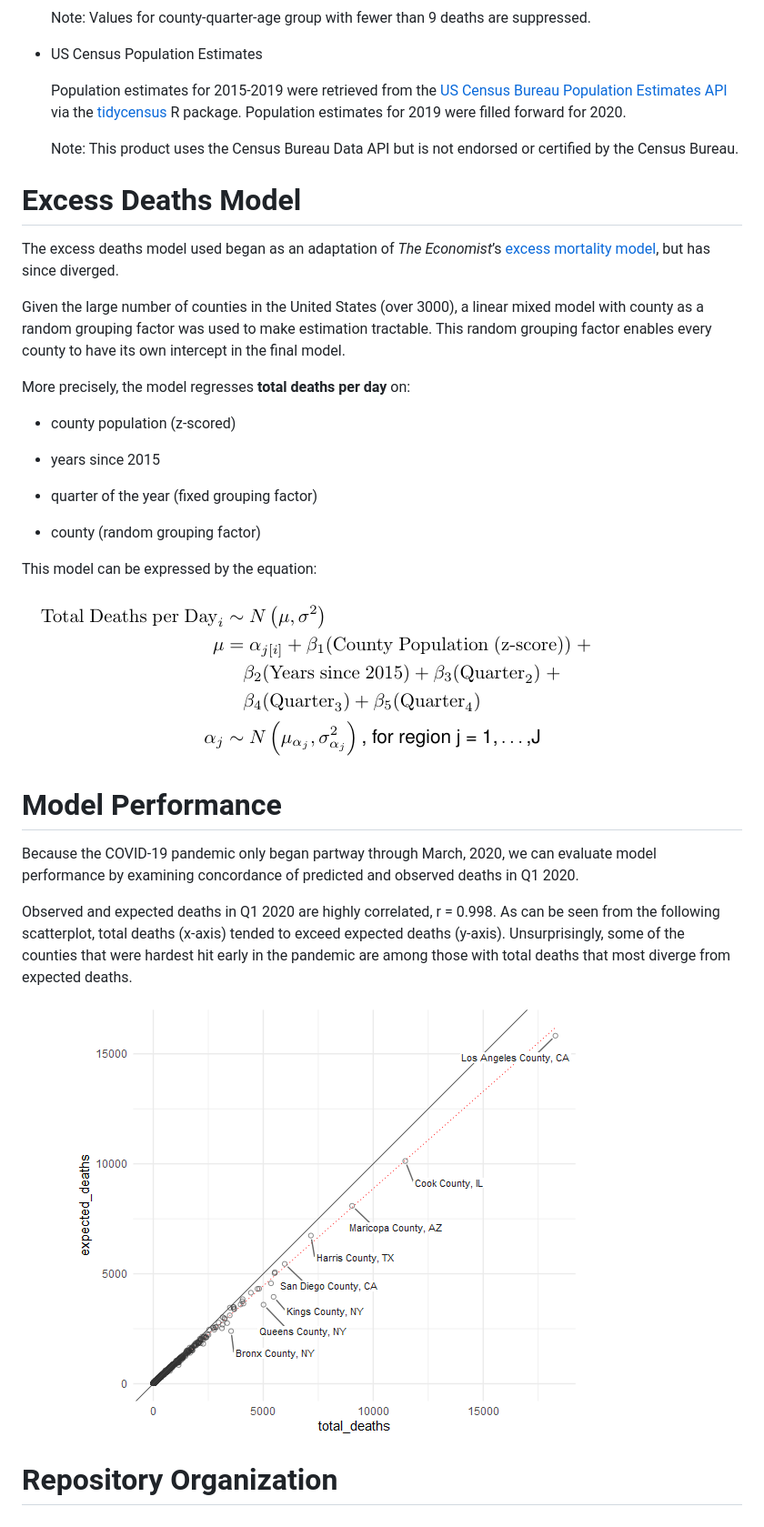
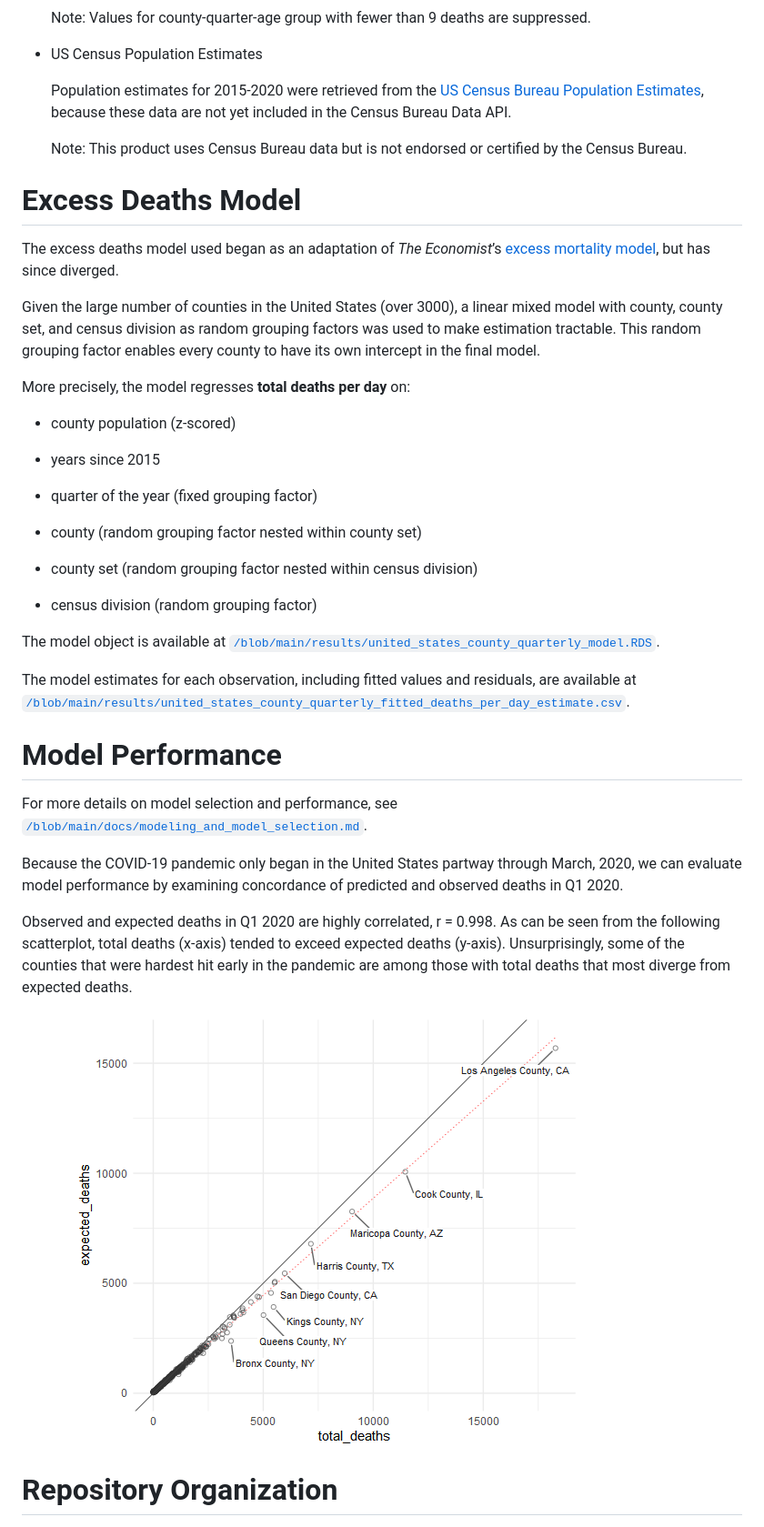
Before and after one commit to Joe-Wasserman/covid-19-united-states-county-quarterly-excess-deaths, a Markdown page: README.md, the part around the change printed below. Shown: that part at 91% size. Drawn GitHub-style; pictures changed too: README_files/equation-1.png (deleted), README_files/plot_comparison-1.png.

````diff
--- a/README.md
+++ b/README.md
@@ -39,14 +42,14 @@ Estimated excess deaths are available at
 
 -   US Census Population Estimates
 
-    Population estimates for 2015-2019 were retrieved from the [US
-    Census Bureau Population Estimates
-    API](https://www.census.gov/data/developers/data-sets/popest-popproj.html)
-    via the [tidycensus](https://github.com/walkerke/tidycensus) R
-    package. Population estimates for 2019 were filled forward for 2020.
+    Population estimates for 2015-2020 were retrieved from the [US
+    Census Bureau Population
+    Estimates](https://www.census.gov/programs-surveys/popest/technical-documentation/research/evaluation-estimates/2020-evaluation-estimates/2010s-counties-total.html),
+    because these data are not yet included in the Census Bureau Data
+    API.
 
-    Note: This product uses the Census Bureau Data API but is not
-    endorsed or certified by the Census Bureau.
+    Note: This product uses Census Bureau data but is not endorsed or
+    certified by the Census Bureau.
 
 # Excess Deaths Model
 
@@ -56,9 +59,10 @@ model](https://github.com/TheEconomist/covid-19-excess-deaths-tracker),
 but has since diverged.
 
 Given the large number of counties in the United States (over 3000), a
-linear mixed model with county as a random grouping factor was used to
-make estimation tractable. This random grouping factor enables every
-county to have its own intercept in the final model.
+linear mixed model with county, county set, and census division as
+random grouping factors was used to make estimation tractable. This
+random grouping factor enables every county to have its own intercept in
+the final model.
 
 More precisely, the model regresses **total deaths per day** on:
 
@@ -68,17 +72,50 @@ More precisely, the model regresses **total deaths per day** on:
 
 -   quarter of the year (fixed grouping factor)
 
--   county (random grouping factor)
+-   county (random grouping factor nested within county set)
 
-This model can be expressed by the equation:
+-   county set (random grouping factor nested within census division)
 
-<img src="README_files/equation-1.png" width="647" />
+-   census division (random grouping factor)
+
+<!--   This model can be expressed by the equation: -->
+<!-- ```{r equation} -->
+<!-- equatiomatic::extract_eq( -->
+<!--   lmer_model, -->
+<!--   wrap = TRUE, -->
+<!--   terms_per_line = 2, -->
+<!--   swap_var_names = c( -->
+<!--     "total_deaths_per_day" = "Total Deaths per Day", -->
+<!--     "population_z" = "County Population (z-score)", -->
+<!--     "year_zero" = "Years since 2015", -->
+<!--     "quarter" = "Quarter", -->
+<!--     "region_code" = "County", -->
+<!--     "county_set_code" = "County Set", -->
+<!--     "census_division" = "Census Division" -->
+<!--   ) -->
+<!-- ) %>% -->
+<!--   texPreview::tex_preview( -->
+<!--     stem = "plot_equation-1", -->
+<!--     fileDir = knitr::opts_chunk$get()$fig.path, -->
+<!--     returnType = "html" -->
+<!--   ) -->
+<!-- ``` -->
+
+The model object is available at
+[`/blob/main/results/united_states_county_quarterly_model.RDS`](https://github.com/mymil/covid-19-united-states-county-quarterly-excess-deaths/blob/main/results/united_states_county_quarterly_model.RDS).
+
+The model estimates for each observation, including fitted values and
+residuals, are available at
+[`/blob/main/results/united_states_county_quarterly_fitted_deaths_per_day_estimate.csv`](https://github.com/mymil/covid-19-united-states-county-quarterly-excess-deaths/blob/main/results/united_states_county_quarterly_fitted_deaths_per_day_estimate.csv).
 
 # Model Performance
 
-Because the COVID-19 pandemic only began partway through March, 2020, we
-can evaluate model performance by examining concordance of predicted and
-observed deaths in Q1 2020.
+For more details on model selection and performance, see
+[`/blob/main/docs/modeling_and_model_selection.md`](https://github.com/mymil/covid-19-united-states-county-quarterly-excess-deaths/blob/main/docs/modeling_and_model_selection.md).
+
+Because the COVID-19 pandemic only began in the United States partway
+through March, 2020, we can evaluate model performance by examining
+concordance of predicted and observed deaths in Q1 2020.
 
 Observed and expected deaths in Q1 2020 are highly correlated, r =
 0.998. As can be seen from the following scatterplot, total deaths
````
Also changed, not shown: other parts of README.md (+59 -61 lines), docs/modeling_and_model_selection.md (added, +395 -0 lines), 9 other files.
